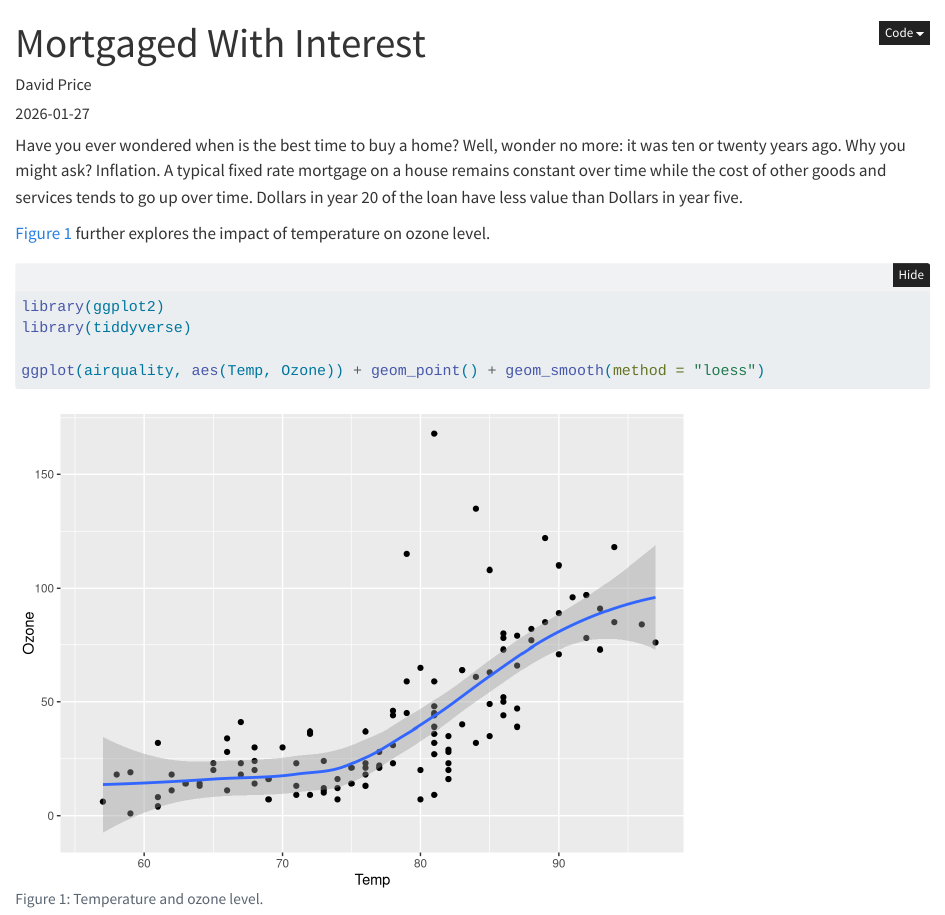
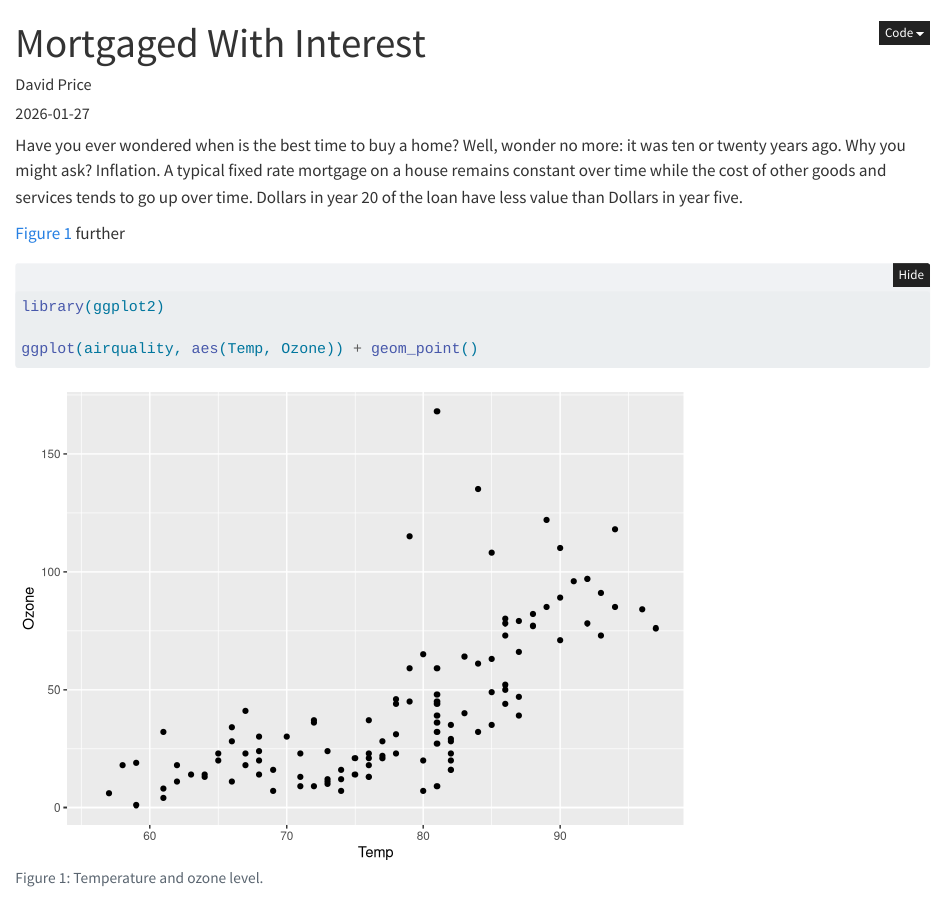
Before and after one commit to indy-reed/numbers-blog, a Quarto document (posts/mortgaged-with-interest/index.qmd): the page in a window 1100 px wide, from its top. Rendered offline with R 4.5, knitr and Pandoc in place of Quarto, with nearby package versions; folded parts are opened.

Commit message:
Going backwards

````diff
--- a/posts/mortgaged-with-interest/index.qmd
+++ b/posts/mortgaged-with-interest/index.qmd
@@ -11,7 +11,7 @@ image: "image.jpg"
 
 Have you ever wondered when is the best time to buy a home? Well, wonder no more: it was ten or twenty years ago. Why you might ask? Inflation. A typical fixed rate mortgage on a house remains constant over time while the cost of other goods and services tends to go up over time. Dollars in year 20 of the loan have less value than Dollars in year five.
 
-@fig-airquality further explores the impact of temperature on ozone level.
+@fig-airquality further
 
 ```{r}
 #| label: fig-airquality
@@ -19,8 +19,7 @@ Have you ever wondered when is the best time to buy a home? Well, wonder no more
 #| warning: false
 
 library(ggplot2)
-library(tiddyverse)
 
-ggplot(airquality, aes(Temp, Ozone)) + geom_point() + geom_smooth(method = "loess")
+ggplot(airquality, aes(Temp, Ozone)) + geom_point()
 
 ```
````
